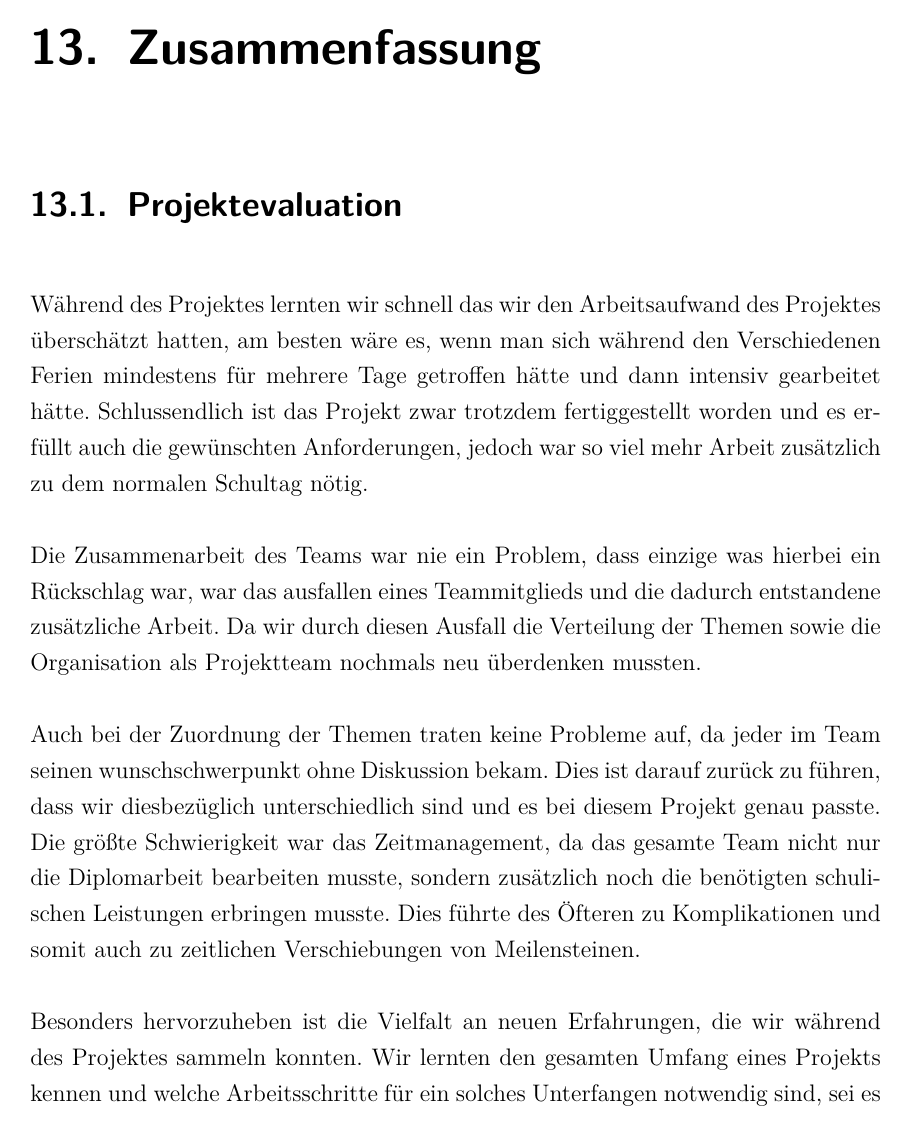
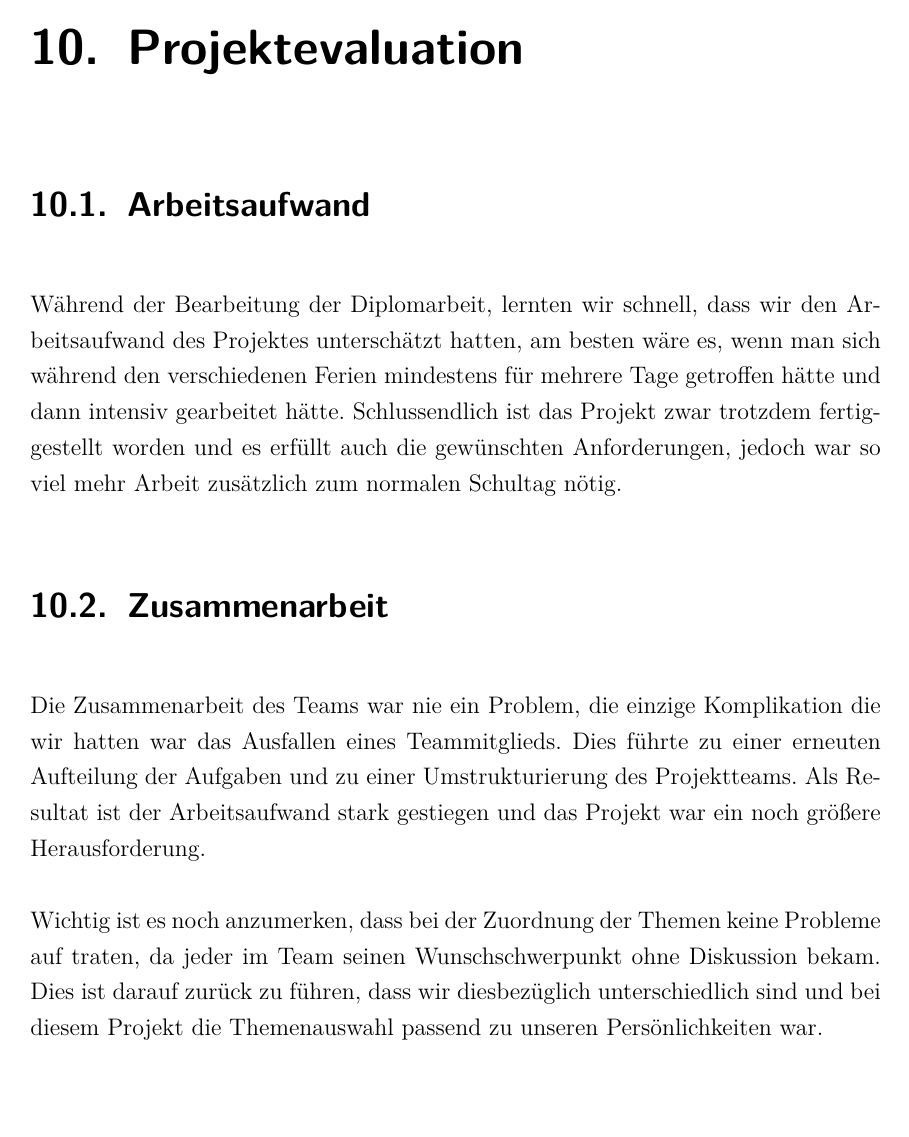
Before and after one commit to chrushl/NeXt, a LaTeX document (Dokumentation_NeXT_Leitner_Vogel/Latex Vorlage IT Kolleg Imst.tex, which reads Dokumentation_NeXT_Leitner_Vogel/inp_content.tex): page 42 of 55 before the commit and page 39 of 56 after it. Compiled offline with pdfLaTeX.

Commit message:
doku
Evaluation fertig

```diff
--- a/Dokumentation_NeXT_Leitner_Vogel/inp_content.tex
+++ b/Dokumentation_NeXT_Leitner_Vogel/inp_content.tex
@@ -564,4 +564,9 @@ Nachfolgend sind 4 tabellarisch dargestellte Testfälle beschrieben, welche grun
 \section{Akzeptanztests}
 
 \chapter{Projektevaluation}
-siehe Projektmanagement-Unterricht
+\section{Arbeitsaufwand}
+Während der Bearbeitung der Diplomarbeit, lernten wir schnell, dass wir den Arbeitsaufwand des Projektes unterschätzt hatten, am besten wäre es, wenn man sich während den verschiedenen Ferien mindestens für mehrere Tage getroffen hätte und dann intensiv gearbeitet hätte. Schlussendlich ist das Projekt zwar trotzdem fertiggestellt worden und es erfüllt auch die gewünschten Anforderungen, jedoch war so viel mehr Arbeit zusätzlich zum normalen Schultag nötig.
+\section{Zusammenarbeit}
+Die Zusammenarbeit des Teams war nie ein Problem, die einzige Komplikation die wir hatten war das Ausfallen eines Teammitglieds. Dies führte zu einer erneuten Aufteilung der Aufgaben und zu einer Umstrukturierung des Projektteams. Als Resultat ist der Arbeitsaufwand stark gestiegen und das Projekt war ein noch größere Herausforderung.
+
+Wichtig ist es noch anzumerken, dass bei der Zuordnung der Themen  keine Probleme auf traten, da jeder im Team seinen Wunschschwerpunkt ohne Diskussion bekam. Dies ist darauf zurück zu führen, dass wir diesbezüglich unterschiedlich sind und bei diesem Projekt die Themenauswahl passend zu unseren Persönlichkeiten war.
@@ -573,12 +597,3 @@ falls im Projekt gefordert
 BW-Teil
 
 \chapter{Zusammenfassung}
-\section{Projektevaluation}
-Während des Projektes lernten wir schnell das wir den Arbeitsaufwand des Projektes überschätzt hatten, am besten wäre es, wenn man sich während den Verschiedenen Ferien mindestens für mehrere Tage getroffen hätte und dann intensiv gearbeitet hätte. Schlussendlich ist das Projekt zwar trotzdem fertiggestellt worden und es erfüllt auch die gewünschten Anforderungen, jedoch war so viel mehr Arbeit zusätzlich zu dem normalen Schultag nötig.
-
-Die Zusammenarbeit des Teams war nie ein Problem, dass einzige was hierbei ein Rückschlag war, war das ausfallen eines Teammitglieds und die dadurch entstandene zusätzliche Arbeit. Da wir durch diesen Ausfall die Verteilung der Themen sowie die Organisation als Projektteam nochmals neu überdenken mussten.
-
-Auch bei der Zuordnung der Themen traten keine Probleme auf, da jeder im Team seinen wunschschwerpunkt ohne Diskussion bekam. Dies ist darauf zurück zu führen, dass wir diesbezüglich unterschiedlich sind und es bei diesem Projekt genau passte.
-Die größte Schwierigkeit war das Zeitmanagement, da das gesamte Team nicht nur die Diplomarbeit bearbeiten musste, sondern zusätzlich noch die benötigten schulischen Leistungen erbringen musste. Dies führte des Öfteren zu Komplikationen und somit auch zu zeitlichen Verschiebungen von Meilensteinen.
-
-Besonders hervorzuheben ist die Vielfalt an neuen Erfahrungen, die wir während des Projektes sammeln konnten. Wir lernten den gesamten Umfang eines Projekts kennen und welche Arbeitsschritte für ein solches Unterfangen notwendig sind, sei es nur die ständige Kommunikation mit den Teammitgliedern bis zur Fertigung einer umfangreichen Projektdokumentation.
```
Also changed, not shown: Dokumentation_NeXT_Leitner_Vogel/images/Risiko-Matrix.png (added), Dokumentation_NeXT_Leitner_Vogel/inp_content.tex (29 more changed lines), 8 other files.
